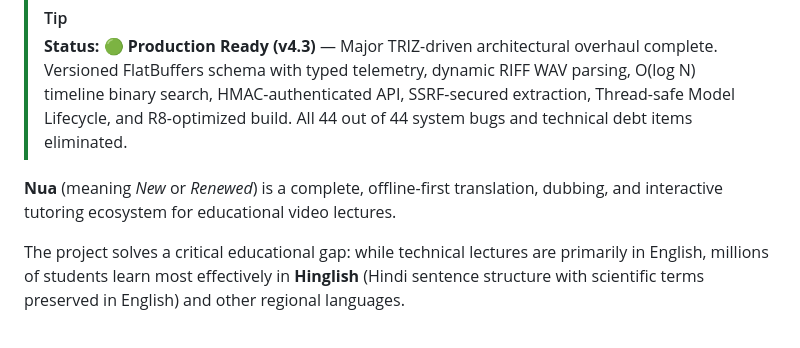
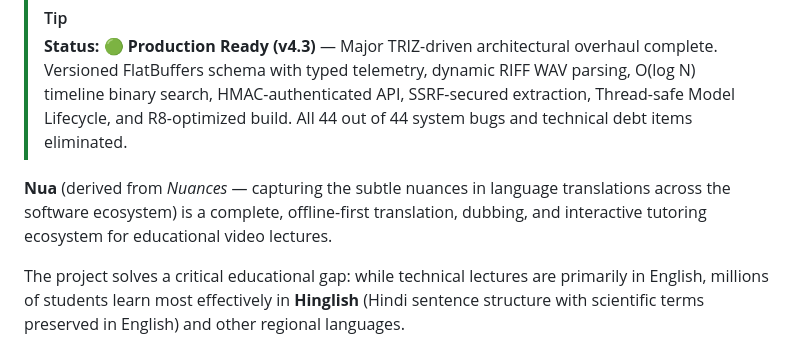
Before and after one commit to thokchomlolet03-cpu/Nua, a Markdown page: README.md, the part around the change. GitHub-like rendering.

Commit message:
docs: Update derivation of Nua name to reflect language nuances

```diff
--- a/README.md
+++ b/README.md
@@ -3,7 +3,7 @@
 > [!TIP]
 > **Status: 🟢 Production Ready (v4.3)** — Major TRIZ-driven architectural overhaul complete. Versioned FlatBuffers schema with typed telemetry, dynamic RIFF WAV parsing, O(log N) timeline binary search, HMAC-authenticated API, SSRF-secured extraction, Thread-safe Model Lifecycle, and R8-optimized build. All 44 out of 44 system bugs and technical debt items eliminated.
 
-**Nua** (meaning *New* or *Renewed*) is a complete, offline-first translation, dubbing, and interactive tutoring ecosystem for educational video lectures.
+**Nua** (derived from *Nuances* — capturing the subtle nuances in language translations across the software ecosystem) is a complete, offline-first translation, dubbing, and interactive tutoring ecosystem for educational video lectures.
 
 The project solves a critical educational gap: while technical lectures are primarily in English, millions of students learn most effectively in **Hinglish** (Hindi sentence structure with scientific terms preserved in English) and other regional languages.
 
```
